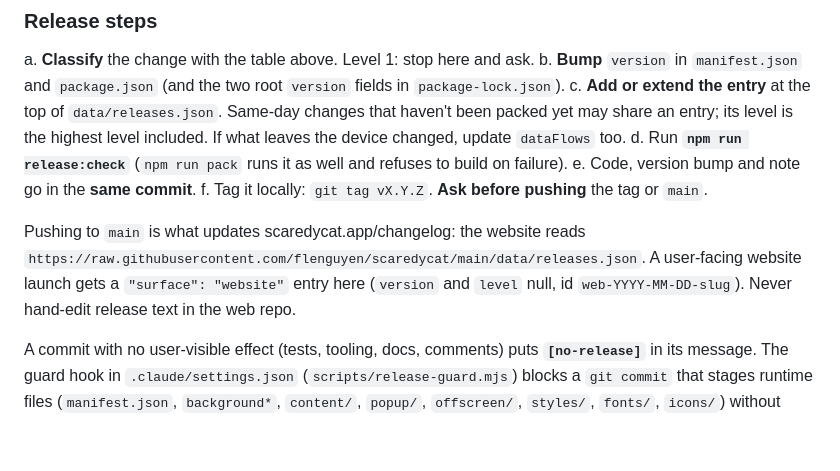
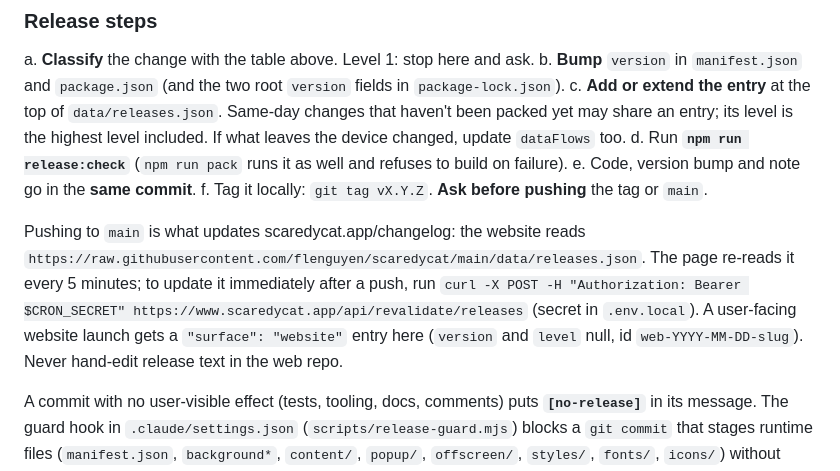
Before and after one commit to flenguyen/scaredycat, a Markdown page: CLAUDE.md, the part around the change. Rendered like a GitHub page; blank space fills up the shorter version.

Commit message:
CLAUDE.md: how to refresh the changelog right after a push [no-release]
Co-Authored-By: Claude Opus 5.5 <noreply@anthropic.com>

```diff
--- a/CLAUDE.md
+++ b/CLAUDE.md
@@ -36,7 +36,7 @@ d. Run **`npm run release:check`** (`npm run pack` runs it as well and refuses t
 e. Code, version bump and note go in the **same commit**.
 f. Tag it locally: `git tag vX.Y.Z`. **Ask before pushing** the tag or `main`.
 
-Pushing to `main` is what updates scaredycat.app/changelog: the website reads `https://raw.githubusercontent.com/flenguyen/scaredycat/main/data/releases.json`. A user-facing website launch gets a `"surface": "website"` entry here (`version` and `level` null, id `web-YYYY-MM-DD-slug`). Never hand-edit release text in the web repo.
+Pushing to `main` is what updates scaredycat.app/changelog: the website reads `https://raw.githubusercontent.com/flenguyen/scaredycat/main/data/releases.json`. The page re-reads it every 5 minutes; to update it immediately after a push, run `curl -X POST -H "Authorization: Bearer $CRON_SECRET" https://www.scaredycat.app/api/revalidate/releases` (secret in `.env.local`). A user-facing website launch gets a `"surface": "website"` entry here (`version` and `level` null, id `web-YYYY-MM-DD-slug`). Never hand-edit release text in the web repo.
 
 A commit with no user-visible effect (tests, tooling, docs, comments) puts **`[no-release]`** in its message. The guard hook in `.claude/settings.json` (`scripts/release-guard.mjs`) blocks a `git commit` that stages runtime files (`manifest.json`, `background*`, `content/`, `popup/`, `offscreen/`, `styles/`, `fonts/`, `icons/`) without `data/releases.json` or `[no-release]`.
 
```
